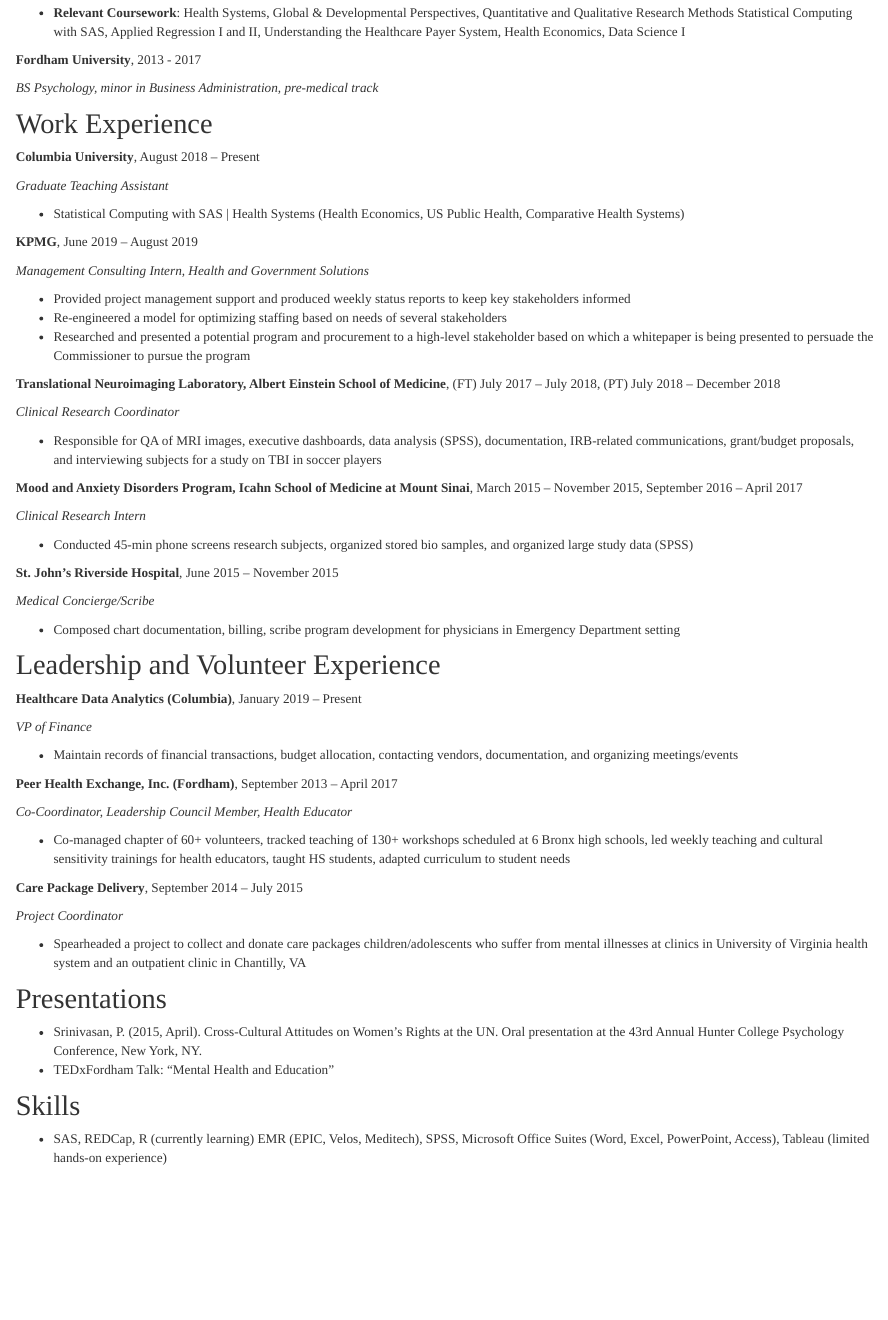
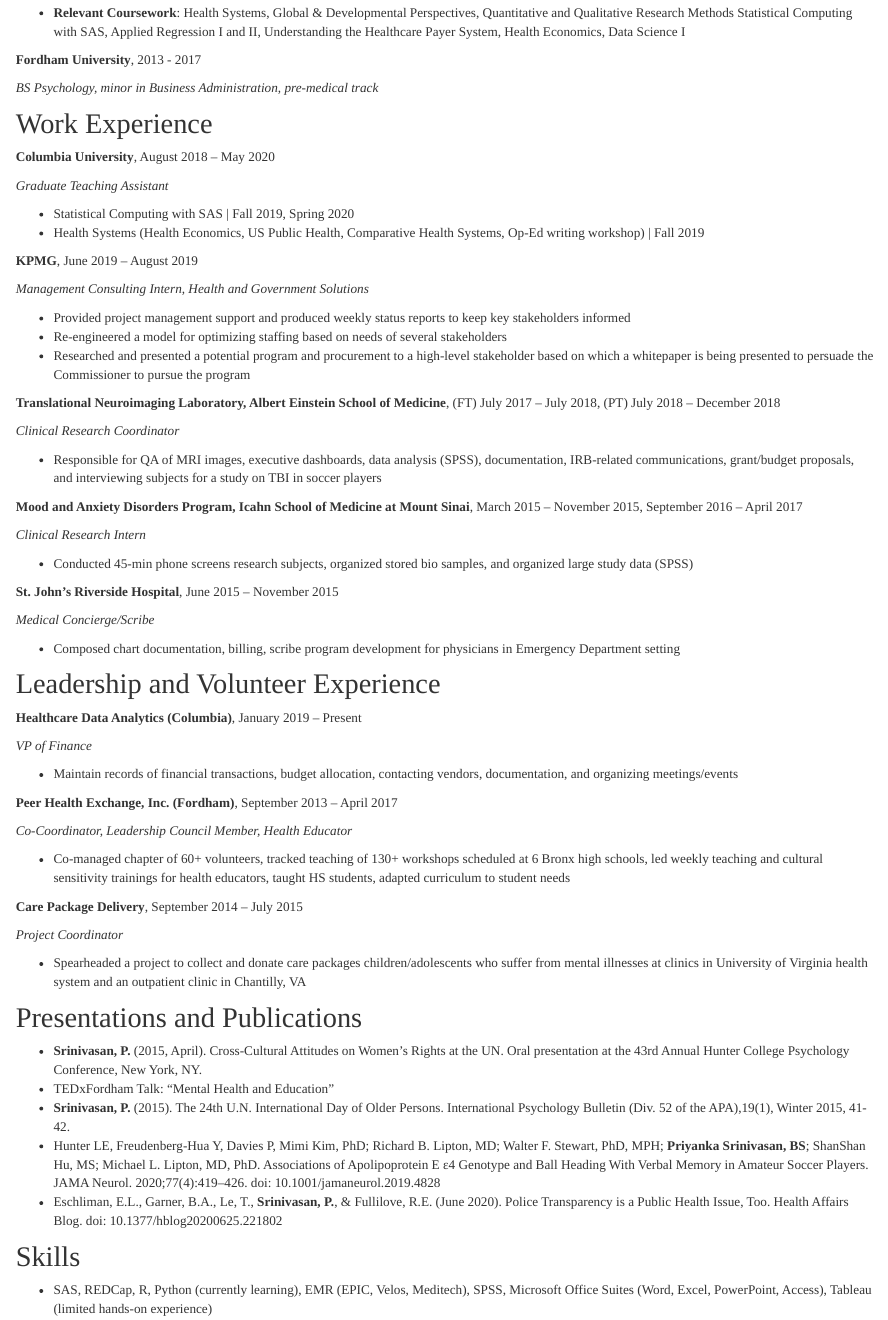
Before and after one commit to prisrinivasan/prisrinivasan.github.io, an R Markdown document (resume.Rmd): the page in a window 1100 px wide, from 290 px down. The pictures show the output file resume.html that the author committed with the source, opened offline; library style sheets and scripts come from the installed R packages.

Commit message:
resume updates

```diff
--- a/resume.Rmd
+++ b/resume.Rmd
@@ -26,11 +26,12 @@
 
 ## Work Experience
 
-**Columbia University**, August 2018 – Present
+**Columbia University**, August 2018 – May 2020
 
 *Graduate Teaching Assistant*
 
-  * Statistical Computing with SAS | Health Systems (Health Economics, US Public Health, Comparative Health Systems)
+  * Statistical Computing with SAS | Fall 2019, Spring 2020
+  * Health Systems (Health Economics, US Public Health, Comparative Health Systems, Op-Ed writing workshop) | Fall 2019
 
 **KPMG**,	June 2019 – August 2019
 
@@ -78,11 +79,15 @@
 
   * Spearheaded a project to collect and donate care packages children/adolescents who suffer from mental illnesses at clinics in University of Virginia health system and an outpatient clinic in Chantilly, VA
 
-## Presentations
+## Presentations and Publications
 
-  * Srinivasan, P. (2015, April). Cross-Cultural Attitudes on Women’s Rights at the UN. Oral presentation at the 43rd Annual Hunter College Psychology Conference, New York, NY.
+  * **Srinivasan, P.** (2015, April). Cross-Cultural Attitudes on Women’s Rights at the UN. Oral presentation at the 43rd Annual Hunter College Psychology Conference, New York, NY.
   * TEDxFordham Talk: “Mental Health and Education”
+  * **Srinivasan, P.** (2015). The 24th U.N. International Day of Older Persons. International Psychology Bulletin (Div. 52 of the APA),19(1), Winter 2015, 41-42.
+  * Hunter LE, Freudenberg-Hua Y, Davies P, Mimi Kim, PhD; Richard B. Lipton, MD; Walter F. Stewart, PhD, MPH; **Priyanka Srinivasan, BS**; ShanShan Hu, MS; Michael L. Lipton, MD, PhD. Associations of Apolipoprotein E ε4 Genotype and Ball Heading With Verbal Memory in Amateur Soccer Players. JAMA Neurol. 2020;77(4):419–426. doi: 10.1001/jamaneurol.2019.4828
+  * Eschliman, E.L., Garner, B.A., Le, T., **Srinivasan, P.**, & Fullilove, R.E. (June 2020). Police Transparency is a Public Health Issue, Too. Health Affairs Blog. doi: 10.1377/hblog20200625.221802
+
 
 ## Skills
 
-  * SAS, REDCap, R (currently learning) EMR (EPIC, Velos, Meditech), SPSS, Microsoft Office Suites (Word, Excel, PowerPoint, Access), Tableau (limited hands-on experience)
+  * SAS, REDCap, R, Python (currently learning), EMR (EPIC, Velos, Meditech), SPSS, Microsoft Office Suites (Word, Excel, PowerPoint, Access), Tableau (limited hands-on experience)
```
Also changed, not shown: resume.html.
